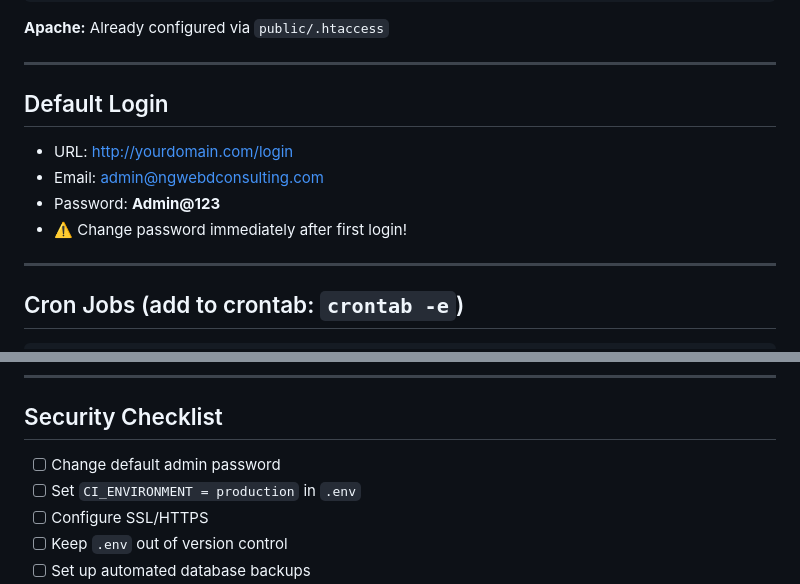
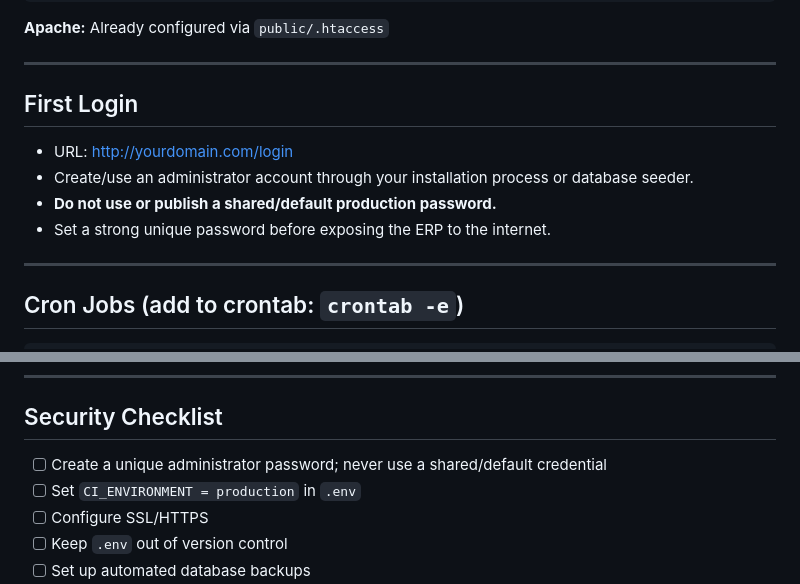
Before and after one commit to souravkumarpatra15/ngwd-erp, a Markdown page: README.md, 2 parts joined by grey strips. Drawn GitHub-style.

Commit message:
security: remove shared default admin credential from documentation

```diff
--- a/README.md
+++ b/README.md
@@ -59,11 +59,11 @@ server {
 
 ---
 
-## Default Login
+## First Login
 - URL: http://yourdomain.com/login
-- Email: admin@ngwebdconsulting.com
-- Password: **Admin@123**
-- ⚠️ Change password immediately after first login!
+- Create/use an administrator account through your installation process or database seeder.
+- **Do not use or publish a shared/default production password.**
+- Set a strong unique password before exposing the ERP to the internet.
 
 ---
 
@@ -152,7 +152,7 @@ ngwd-erp/
 ---
 
 ## Security Checklist
-- [ ] Change default admin password
+- [ ] Create a unique administrator password; never use a shared/default credential
 - [ ] Set `CI_ENVIRONMENT = production` in `.env`
 - [ ] Configure SSL/HTTPS
 - [ ] Keep `.env` out of version control
```
